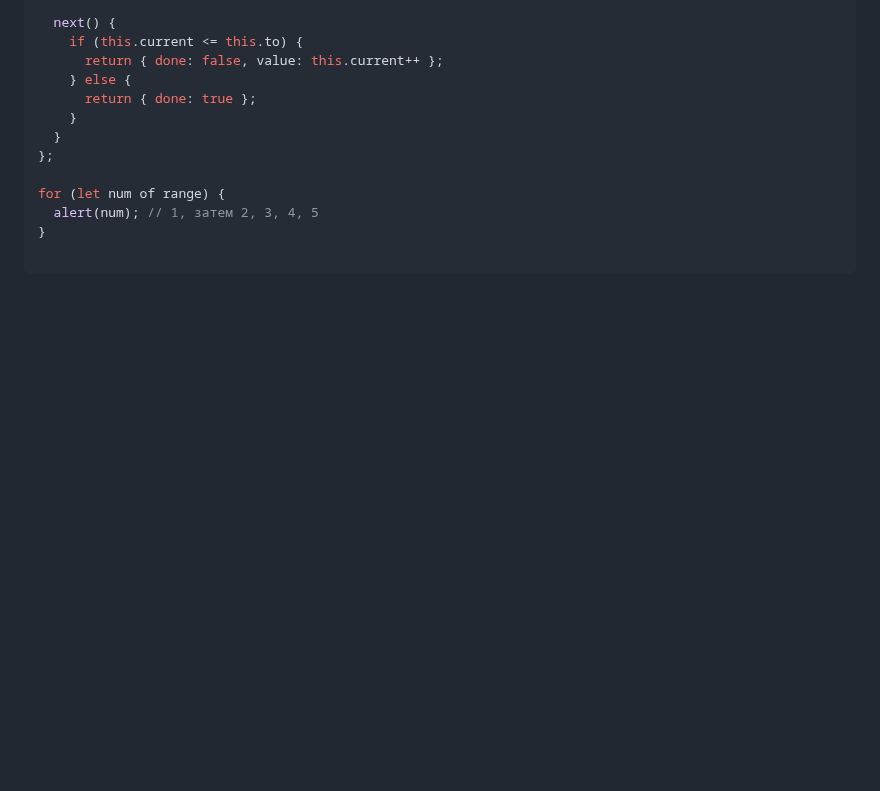
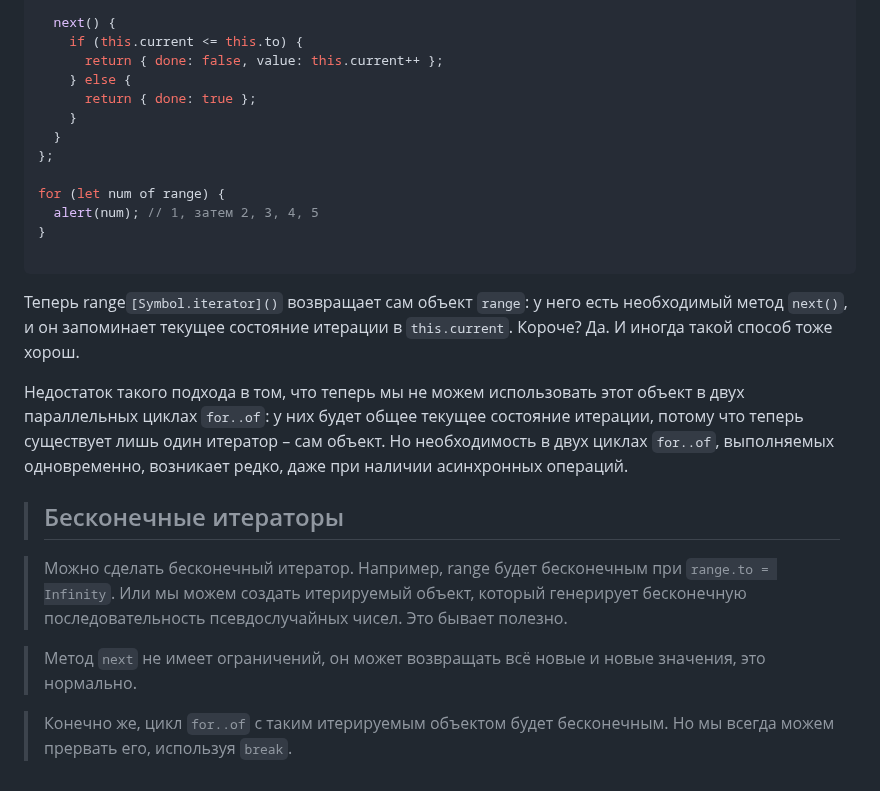
Before and after one commit to DeaRozze/learningJS, a Markdown page: dataTypes/5.6-iterableObj.md, the part around the change. GitHub-like rendering; blank space fills up the shorter version.

````diff
--- a/dataTypes/5.6-iterableObj.md
+++ b/dataTypes/5.6-iterableObj.md
@@ -103,3 +103,15 @@ for (let num of range) {
 }
 
 ```
+
+Теперь range`[Symbol.iterator]()` возвращает сам объект `range`: у него есть необходимый метод `next()`, и он запоминает текущее состояние итерации в `this.current`. Короче? Да. И иногда такой способ тоже хорош.
+
+Недостаток такого подхода в том, что теперь мы не можем использовать этот объект в двух параллельных циклах `for..of`: у них будет общее текущее состояние итерации, потому что теперь существует лишь один итератор – сам объект. Но необходимость в двух циклах `for..of`, выполняемых одновременно, возникает редко, даже при наличии асинхронных операций.
+
+> ## Бесконечные итераторы
+
+> Можно сделать бесконечный итератор. Например, range будет бесконечным при `range.to = Infinity`. Или мы можем создать итерируемый объект, который генерирует бесконечную последовательность псевдослучайных чисел. Это бывает полезно.
+
+>Метод `next` не имеет ограничений, он может возвращать всё новые и новые значения, это нормально.
+
+>Конечно же, цикл `for..of` с таким итерируемым объектом будет бесконечным. Но мы всегда можем прервать его, используя `break`.
````
